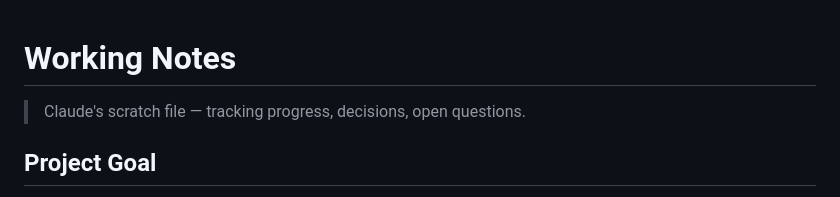
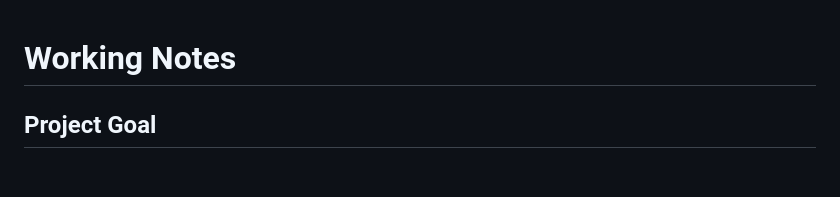
Before and after one commit to XhovaniM8/fpga-orderbook-analysis, a Markdown page: NOTES.md, the part around the change. GitHub-like rendering; blank space fills up the shorter version.

Commit message:
Remove scratch note header from NOTES.md

```diff
--- a/NOTES.md
+++ b/NOTES.md
@@ -1,6 +1,4 @@
 # Working Notes
-
-> Claude's scratch file — tracking progress, decisions, open questions.
 
 ## Project Goal
 IEEE CIFEr 2026 paper. Deadline: May 15, 2026.
```
